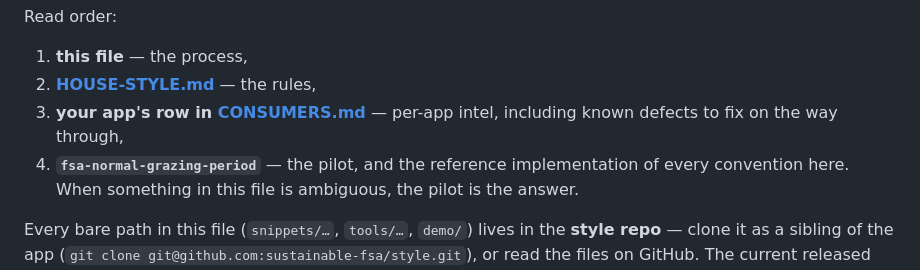
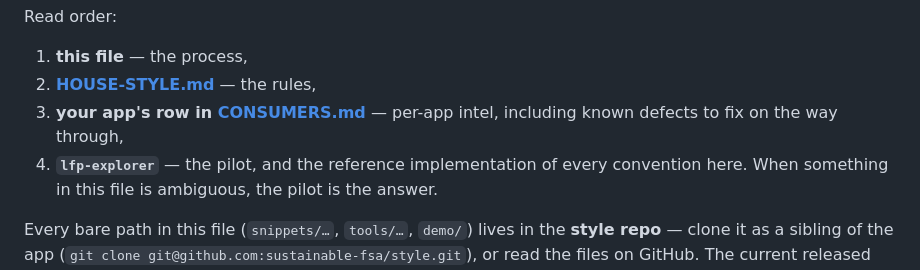
Before and after one commit to sustainable-fsa/style, a Markdown page: MIGRATING.md, the part around the change. Drawn GitHub-style.

```diff
--- a/MIGRATING.md
+++ b/MIGRATING.md
@@ -11,7 +11,7 @@ Read order:
 2. **[HOUSE-STYLE.md](HOUSE-STYLE.md)** — the rules,
 3. **your app's row in [CONSUMERS.md](CONSUMERS.md)** — per-app intel, including
    known defects to fix on the way through,
-4. **`fsa-normal-grazing-period`** — the pilot, and the reference implementation
+4. **`lfp-explorer`** — the pilot, and the reference implementation
    of every convention here. When something in this file is ambiguous, the pilot
    is the answer.
 
```
Also changed, not shown: CONSUMERS.md (+6 -6 lines), README.md (+1 -1 lines).
